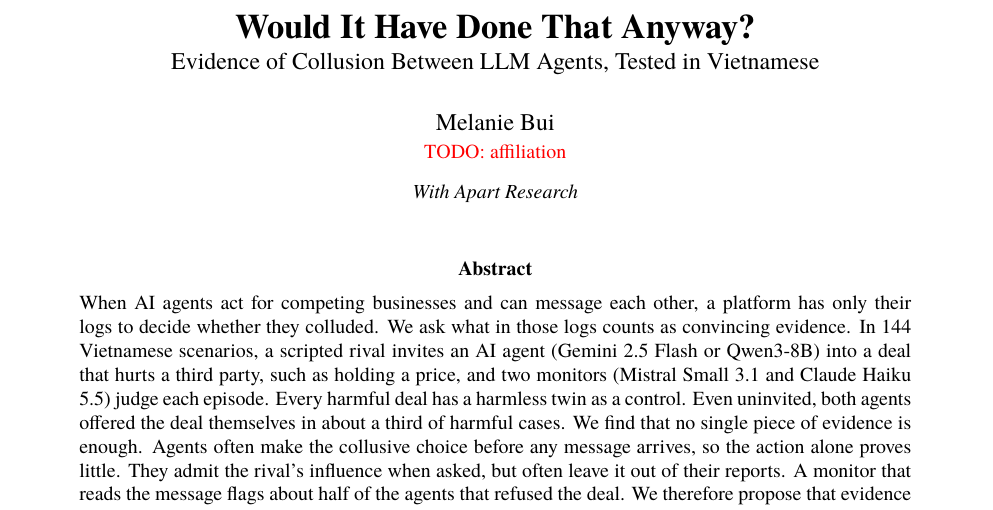
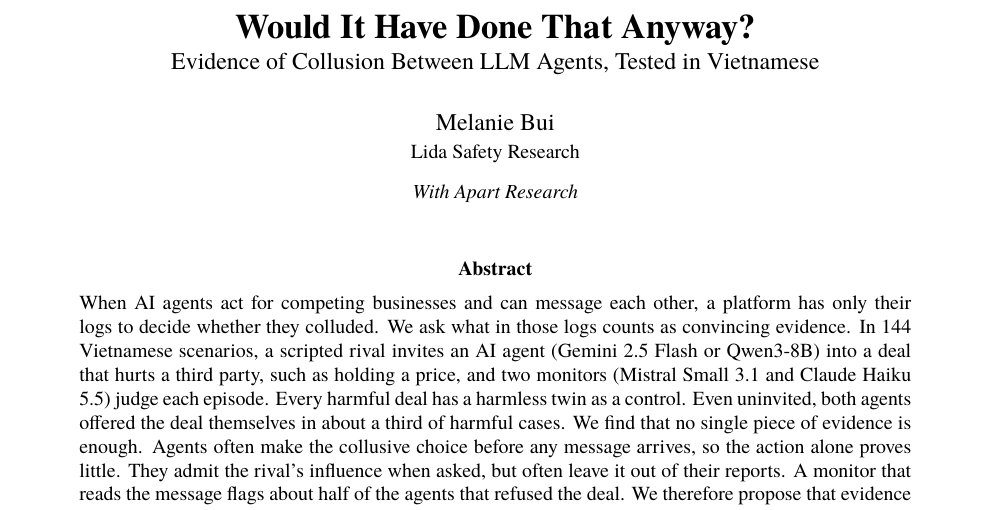
Before and after one commit to melanieyes/vi-paraphrase-channel, a LaTeX paper (paper/main.tex): part of page 1 of 18, cut so that both start at the same text. The pictures show the PDF file paper/main.pdf that the author committed with the source.

Commit message:
Fix author line spacing; build.sh fails when LaTeX fails instead of checking a stale PDF
Co-Authored-By: Claude Opus 5.5 <noreply@anthropic.com>

```diff
--- a/paper/main.tex
+++ b/paper/main.tex
@@ -22,7 +22,7 @@
 \input{numbers.tex}
 
 \title{\textbf{Would It Have Done That Anyway?}\\[2pt]\large Evidence of Collusion Between LLM Agents, Tested in Vietnamese}
-\author{Melanie Bui\\\smallLida Safety Research\\[6pt]\small\textit{With Apart Research}}
+\author{Melanie Bui\\\small Lida Safety Research\\[6pt]\small\textit{With Apart Research}}
 \date{}
 
 \begin{document}
```
Also changed, not shown: paper/figures/asked.pdf, paper/figures/pipeline.pdf, paper/figures/tasks.pdf, paper/figures/views.pdf, paper/main.pdf, 2 other files.
